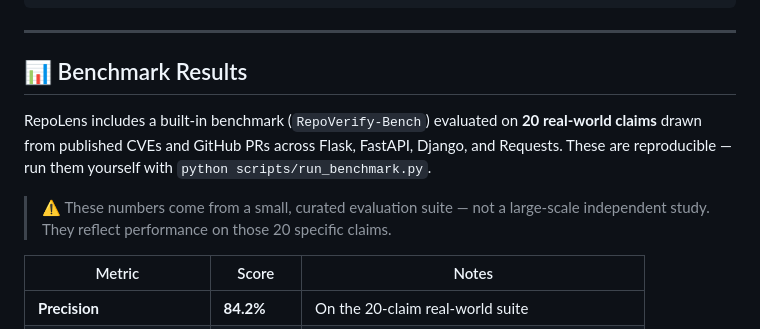
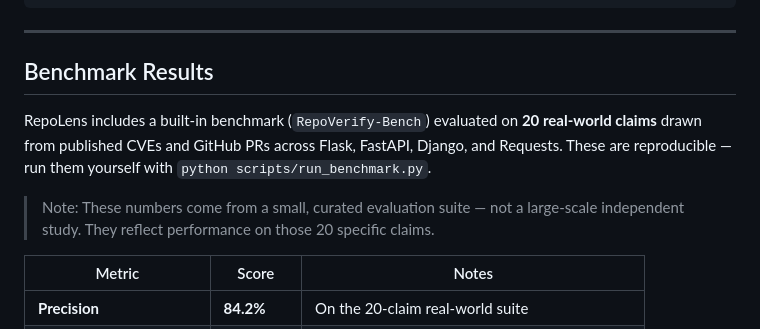
Before and after one commit to aaminashihab/repoLens, a Markdown page: README.md, the part around one of its changes. GitHub-like rendering.

Commit message:
docs: remove all emojis from README

```diff
--- a/README.md
+++ b/README.md
@@ -171,11 +171,11 @@ POST /index-repository { repo_url }
 
 ---
 
-## 📊 Benchmark Results
+## Benchmark Results
 
 RepoLens includes a built-in benchmark (`RepoVerify-Bench`) evaluated on **20 real-world claims** drawn from published CVEs and GitHub PRs across Flask, FastAPI, Django, and Requests. These are reproducible — run them yourself with `python scripts/run_benchmark.py`.
 
-> ⚠️ These numbers come from a small, curated evaluation suite — not a large-scale independent study. They reflect performance on those 20 specific claims.
+> Note: These numbers come from a small, curated evaluation suite — not a large-scale independent study. They reflect performance on those 20 specific claims.
 
 | Metric | Score | Notes |
 |---|---|---|
```
Also changed, not shown: other parts of README.md (+40 -40 lines).
